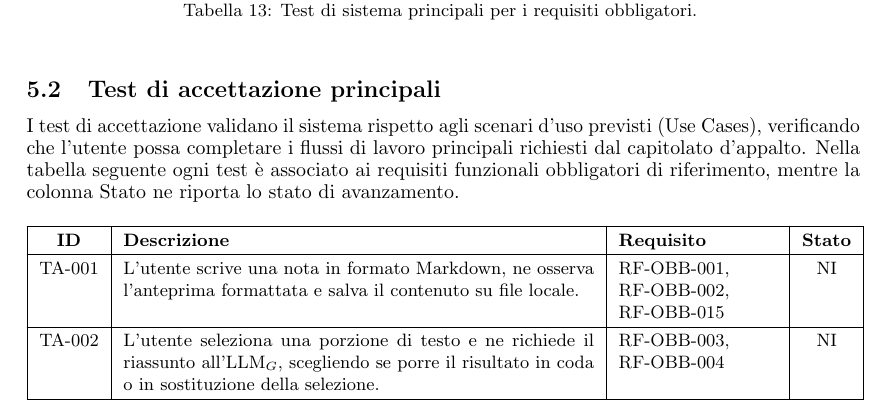
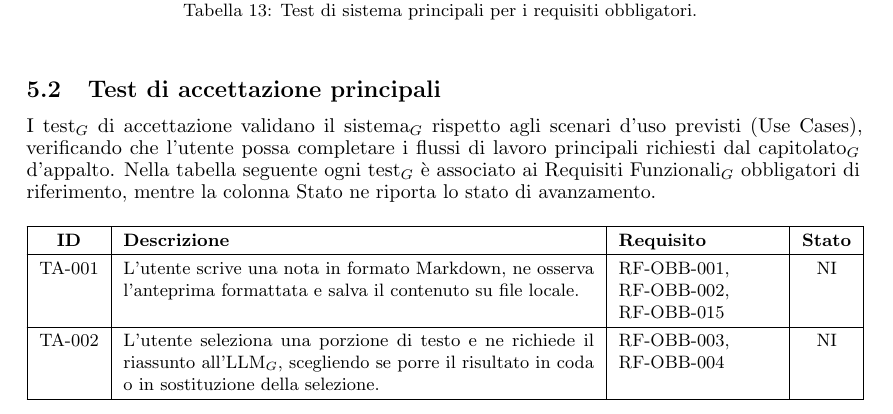
Before and after one commit to thebitless-group-swe/thebitless.github.io, a LaTeX document (RTB/doc_esterna/piano-di-qualifica/piano-di-qualifica.tex): part of page 16 of 18, cut so that both start at the same text. Compiled offline with pdfLaTeX.

Commit message:
glossario: aggiunti pedici e PDF aggiornati

```diff
--- a/RTB/doc_esterna/piano-di-qualifica/piano-di-qualifica.tex
+++ b/RTB/doc_esterna/piano-di-qualifica/piano-di-qualifica.tex
@@ -604,7 +604,7 @@ Ogni test$_G$ viene identificato secondo la seguente convenzione:
 \end{longtable}
 \endgroup
 \subsection{Test di accettazione principali}
-I test di accettazione validano il sistema rispetto agli scenari d'uso previsti (Use Cases), verificando che l'utente possa completare i flussi di lavoro principali richiesti dal capitolato d'appalto. Nella tabella seguente ogni test è associato ai requisiti funzionali obbligatori di riferimento, mentre la colonna Stato ne riporta lo stato di avanzamento.
+I test$_G$ di accettazione validano il sistema$_G$ rispetto agli scenari d'uso previsti (Use Cases), verificando che l'utente possa completare i flussi di lavoro principali richiesti dal capitolato$_G$ d'appalto. Nella tabella seguente ogni test$_G$ è associato ai Requisiti Funzionali$_G$ obbligatori di riferimento, mentre la colonna Stato ne riporta lo stato di avanzamento.
 \begingroup
 \small
 \renewcommand{\arraystretch}{1.25}
```
Also changed, not shown: RTB/doc_esterna/piano-di-qualifica/piano-di-qualifica.pdf.
